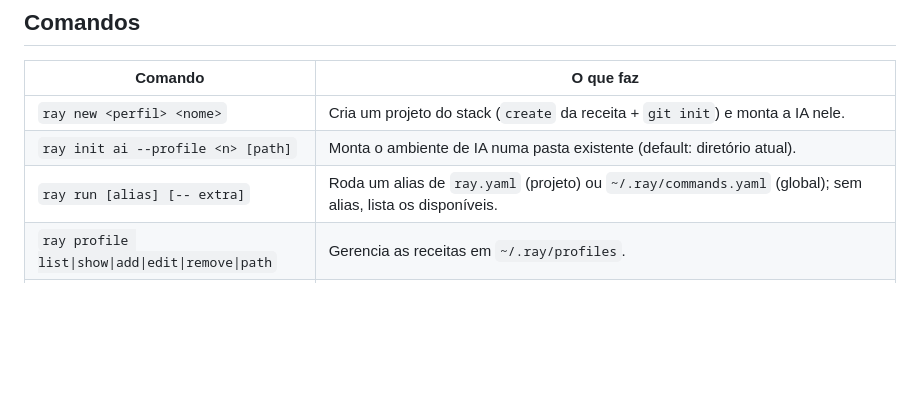
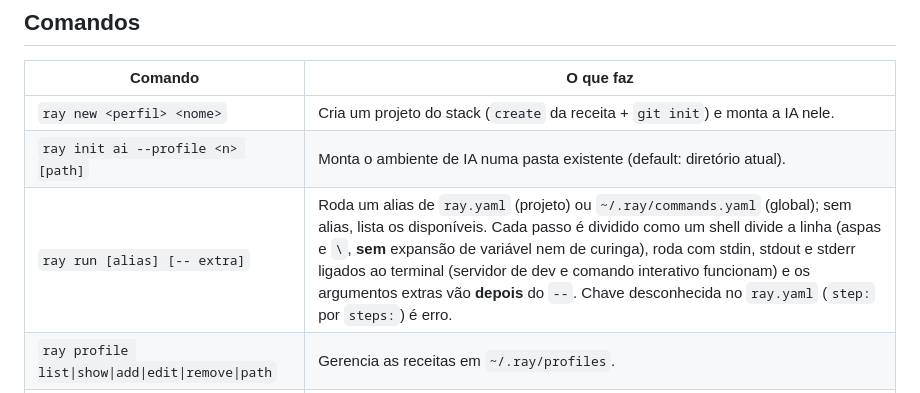
Before and after one commit to TheBud4/ray, a Markdown page: README.md, the part around the change. Rendered like a GitHub page; blank space fills up the shorter version.

Commit message:
docs(readme): how ray run splits, streams and validates

```diff
--- a/README.md
+++ b/README.md
@@ -96,7 +96,7 @@ execução criou.
 |---|---|
 | `ray new <perfil> <nome>` | Cria um projeto do stack (`create` da receita + `git init`) e monta a IA nele. |
 | `ray init ai --profile <n> [path]` | Monta o ambiente de IA numa pasta existente (default: diretório atual). |
-| `ray run [alias] [-- extra]` | Roda um alias de `ray.yaml` (projeto) ou `~/.ray/commands.yaml` (global); sem alias, lista os disponíveis. |
+| `ray run [alias] [-- extra]` | Roda um alias de `ray.yaml` (projeto) ou `~/.ray/commands.yaml` (global); sem alias, lista os disponíveis. Cada passo é dividido como um shell divide a linha (aspas e `\`, **sem** expansão de variável nem de curinga), roda com stdin, stdout e stderr ligados ao terminal (servidor de dev e comando interativo funcionam) e os argumentos extras vão **depois** do `--`. Chave desconhecida no `ray.yaml` (`step:` por `steps:`) é erro. |
 | `ray profile list\|show\|add\|edit\|remove\|path` | Gerencia as receitas em `~/.ray/profiles`. |
 | `ray brain set\|status\|open\|path` | Grava/consulta o caminho da sua vault Obsidian em `~/.ray/config.yaml`. Valida o caminho; nunca cria nem reorganiza, e não expõe nada por MCP — o agente lê a vault por filesystem direto. |
 | `ray doctor [--fix]` | Checa/instala dependências externas. |
```
